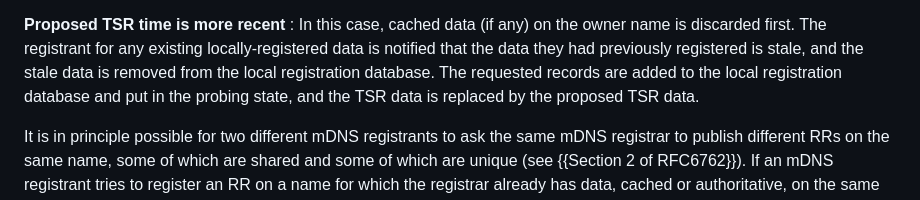
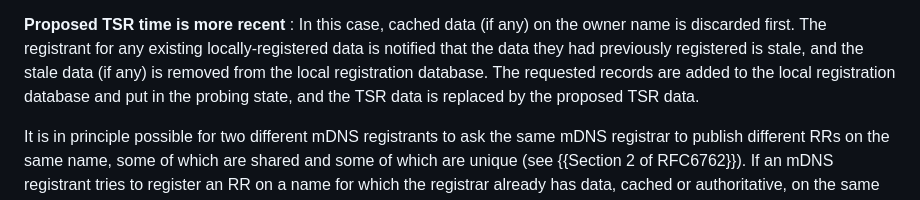
Before and after one commit to dnssd-wg/draft-ietf-dnssd-tsr, a Markdown page: draft-ietf-dnssd-tsr.md, the part around the change. Rendered like a GitHub page.

Commit message:
Fix: make the removal of local registration database records conditional with '(if any)'. The reason is that the time checks, 3 cases, are done with data either in cache or in the local registration database. If that data was in cache only, it cannot be removed from the local registration database. So it needs to be conditional.

```diff
--- a/draft-ietf-dnssd-tsr.md
+++ b/draft-ietf-dnssd-tsr.md
@@ -291,7 +291,7 @@ If such data exists and the key checksums match, there are three possibilities b
 **Proposed TSR time is more recent**
 : In this case, cached data (if any) on the owner name is discarded first.
   The registrant for any existing locally-registered data is notified that
-  the data they had previously registered is stale, and the stale data is removed from the local registration database.
+  the data they had previously registered is stale, and the stale data (if any) is removed from the local registration database.
   The requested records are added to the local registration database and put in the probing state,
   and the TSR data is replaced by the proposed TSR data.
 
```
